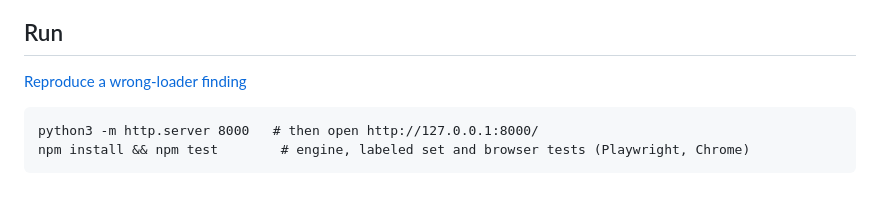
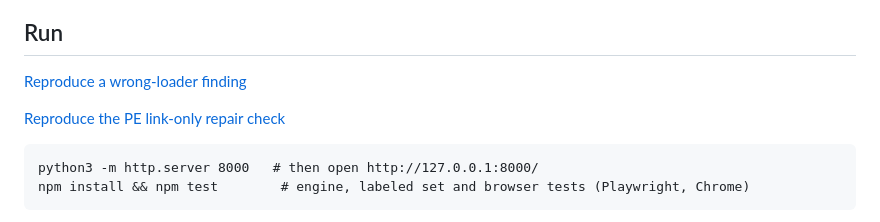
Before and after one commit to CyberNative-AI/comfy-qwen-preflight, a Markdown page: README.md, the part around the change. Drawn GitHub-style; blank space fills up the shorter version.

```diff
--- a/README.md
+++ b/README.md
@@ -15,6 +15,8 @@ Each rule cites its primary source in `engine.js` (`SOURCES`): the Comfy-Org and
 ## Run
 
 [Reproduce a wrong-loader finding](docs/wrong-loader-walkthrough.md)
+
+[Reproduce the PE link-only repair check](docs/pe-system-prompt-check.md)
 
     python3 -m http.server 8000   # then open http://127.0.0.1:8000/
     npm install && npm test        # engine, labeled set and browser tests (Playwright, Chrome)
```
Also changed, not shown: docs/pe-system-prompt-check.md (added, +38 -0 lines).
